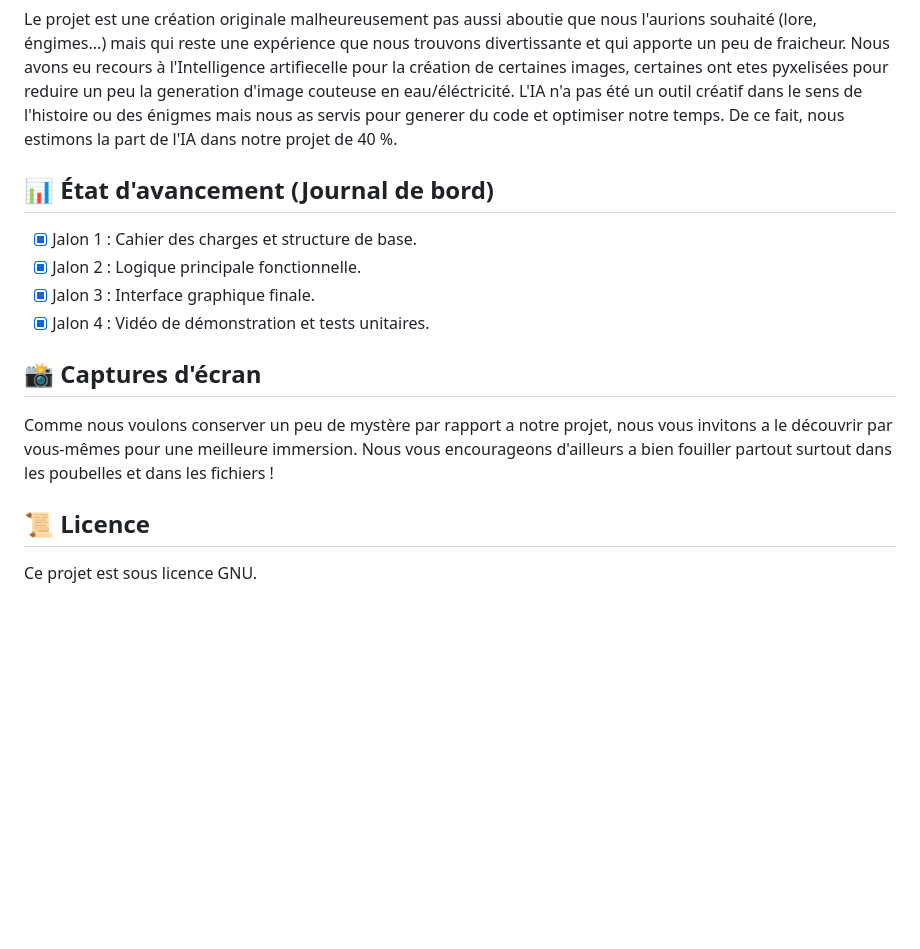
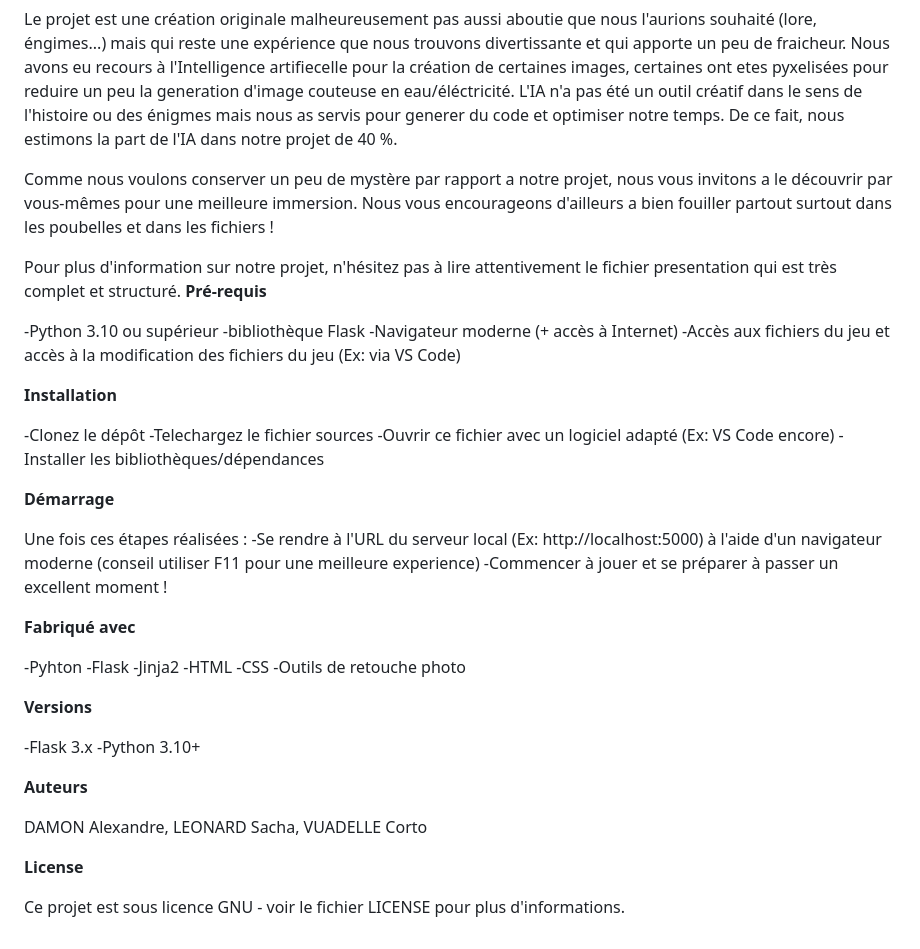
Before and after one commit to malteser3434-prog/trophee_nsi, a Markdown page: README.md, the part around the change. GitHub-like rendering; blank space fills up the shorter version.

```diff
--- a/README.md
+++ b/README.md
@@ -44,18 +44,51 @@ Expliquez comment tester votre projet :
 
 Le projet est une création originale malheureusement pas aussi aboutie que nous l'aurions souhaité (lore, éngimes...) mais qui reste une expérience que nous trouvons divertissante et qui apporte un peu de fraicheur. Nous avons eu recours à l'Intelligence artifiecelle pour la création de certaines images, certaines ont etes pyxelisées pour reduire un peu la generation d'image couteuse en eau/éléctricité. L'IA n'a pas été un outil créatif dans le sens de l'histoire ou des énigmes mais nous as servis pour generer du code et optimiser notre temps. De ce fait, nous estimons la part de l'IA dans notre projet de 40 %.
 
-## 📊 État d'avancement (Journal de bord)
 
-- [x] Jalon 1 : Cahier des charges et structure de base.
-- [x] Jalon 2 : Logique principale fonctionnelle.
-- [x] Jalon 3 : Interface graphique finale.
-- [x] Jalon 4 : Vidéo de démonstration et tests unitaires.
+Comme nous voulons conserver un peu de mystère par rapport a notre projet, nous vous invitons a le découvrir par vous-mêmes pour une meilleure immersion. Nous vous encourageons d'ailleurs a bien fouiller partout surtout dans les poubelles et dans les fichiers !
 
-## 📸 Captures d'écran
->
-Comme nous voulons conserver un peu de mystère par rapport a notre projet, nous vous invitons a le découvrir par vous-mêmes pour une meilleure immersion. Nous vous encourageons d'ailleurs a bien fouiller partout surtout dans les poubelles et dans les fichiers !
->
 
-## 📜 Licence
 
-Ce projet est sous licence GNU.
+
+Pour plus d'information sur notre projet, n'hésitez pas à lire attentivement le fichier presentation qui est très complet et structuré.
+**Pré-requis**
+
+-Python 3.10 ou supérieur
+-bibliothèque Flask
+-Navigateur moderne (+ accès à Internet)
+-Accès aux fichiers du jeu et accès à la modification des fichiers du jeu (Ex: via VS Code)
+
+**Installation**
+
+-Clonez le dépôt
+-Telechargez le fichier sources
+-Ouvrir ce fichier avec un logiciel adapté (Ex: VS Code encore)
+-Installer les bibliothèques/dépendances
+
+**Démarrage**
+
+Une fois ces étapes réalisées :
+-Se rendre à l'URL du serveur local (Ex: http://localhost:5000) à l'aide d'un navigateur moderne (conseil utiliser F11 pour une meilleure experience)
+-Commencer à jouer et se préparer à passer un excellent moment !
+
+**Fabriqué avec**
+
+-Pyhton
+-Flask
+-Jinja2
+-HTML
+-CSS
+-Outils de retouche photo
+
+**Versions**
+
+-Flask 3.x
+-Python 3.10+
+
+**Auteurs**
+
+DAMON Alexandre, LEONARD Sacha, VUADELLE Corto
+
+**License**
+
+Ce projet est sous licence GNU - voir le fichier LICENSE pour plus d'informations.
```
